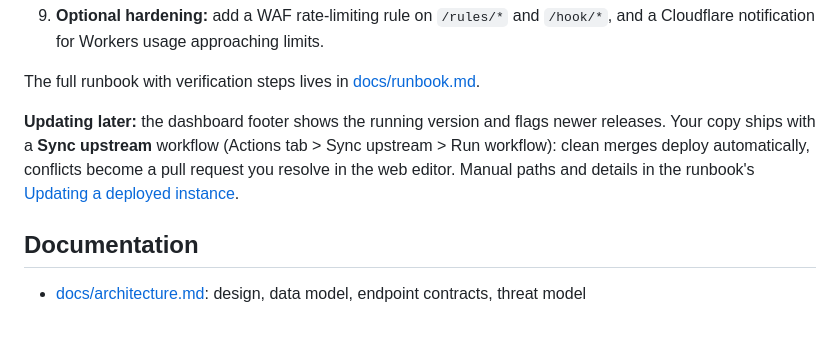
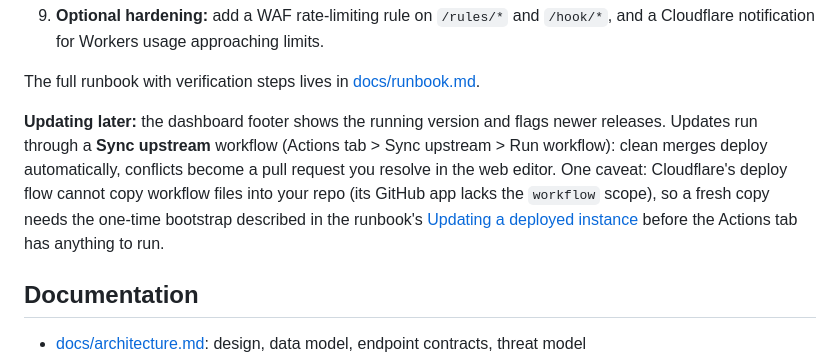
Before and after one commit to DailenG/CheckDeployManager, a Markdown page: README.md, the part around the change. Rendered like a GitHub page; blank space fills up the shorter version.

```diff
--- a/README.md
+++ b/README.md
@@ -92,7 +92,7 @@ On your first login the dashboard opens a **setup wizard** that walks steps 5 th
 
 The full runbook with verification steps lives in [docs/runbook.md](docs/runbook.md).
 
-**Updating later:** the dashboard footer shows the running version and flags newer releases. Your copy ships with a **Sync upstream** workflow (Actions tab > Sync upstream > Run workflow): clean merges deploy automatically, conflicts become a pull request you resolve in the web editor. Manual paths and details in the runbook's [Updating a deployed instance](docs/runbook.md#updating-a-deployed-instance).
+**Updating later:** the dashboard footer shows the running version and flags newer releases. Updates run through a **Sync upstream** workflow (Actions tab > Sync upstream > Run workflow): clean merges deploy automatically, conflicts become a pull request you resolve in the web editor. One caveat: Cloudflare's deploy flow cannot copy workflow files into your repo (its GitHub app lacks the `workflow` scope), so a fresh copy needs the one-time bootstrap described in the runbook's [Updating a deployed instance](docs/runbook.md#updating-a-deployed-instance) before the Actions tab has anything to run.
 
 ## Documentation
 
```
Also changed, not shown: docs/runbook.md (+29 -18 lines).
